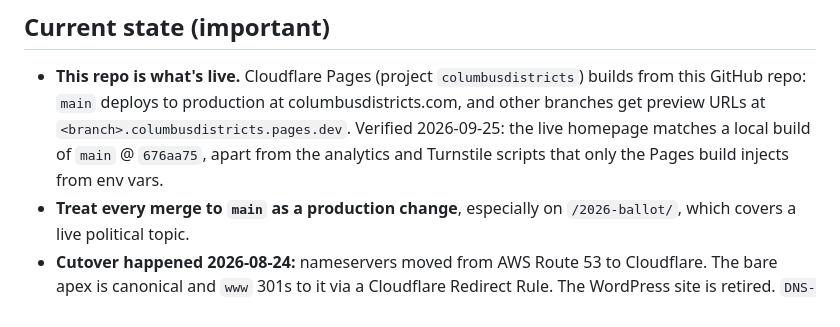
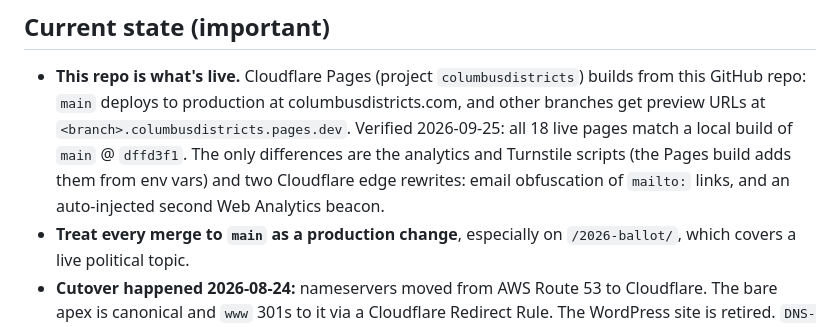
Before and after one commit to thetimfulton/columbusdistricts, a Markdown page: CLAUDE.md, the part around the change. Drawn GitHub-style.

Commit message:
Docs: CLAUDE.md live-site check now points at dffd3f1 (#12)
Co-Authored-By: Claude Opus 5.5 <noreply@anthropic.com>

```diff
--- a/CLAUDE.md
+++ b/CLAUDE.md
@@ -12,9 +12,10 @@ and page mockups, and `LAUNCH.md` is the launch record plus the remaining open i
 ## Current state (important)
 - **This repo is what's live.** Cloudflare Pages (project `columbusdistricts`) builds from this
   GitHub repo: `main` deploys to production at columbusdistricts.com, and other branches get
-  preview URLs at `<branch>.columbusdistricts.pages.dev`. Verified 2026-09-25: the live homepage
-  matches a local build of `main` @ `676aa75`, apart from the analytics and Turnstile scripts
-  that only the Pages build injects from env vars.
+  preview URLs at `<branch>.columbusdistricts.pages.dev`. Verified 2026-09-25: all 18 live pages
+  match a local build of `main` @ `dffd3f1`. The only differences are the analytics and Turnstile
+  scripts (the Pages build adds them from env vars) and two Cloudflare edge rewrites: email
+  obfuscation of `mailto:` links, and an auto-injected second Web Analytics beacon.
 - **Treat every merge to `main` as a production change**, especially on `/2026-ballot/`, which
   covers a live political topic.
 - **Cutover happened 2026-08-24:** nameservers moved from AWS Route 53 to Cloudflare. The bare
```
